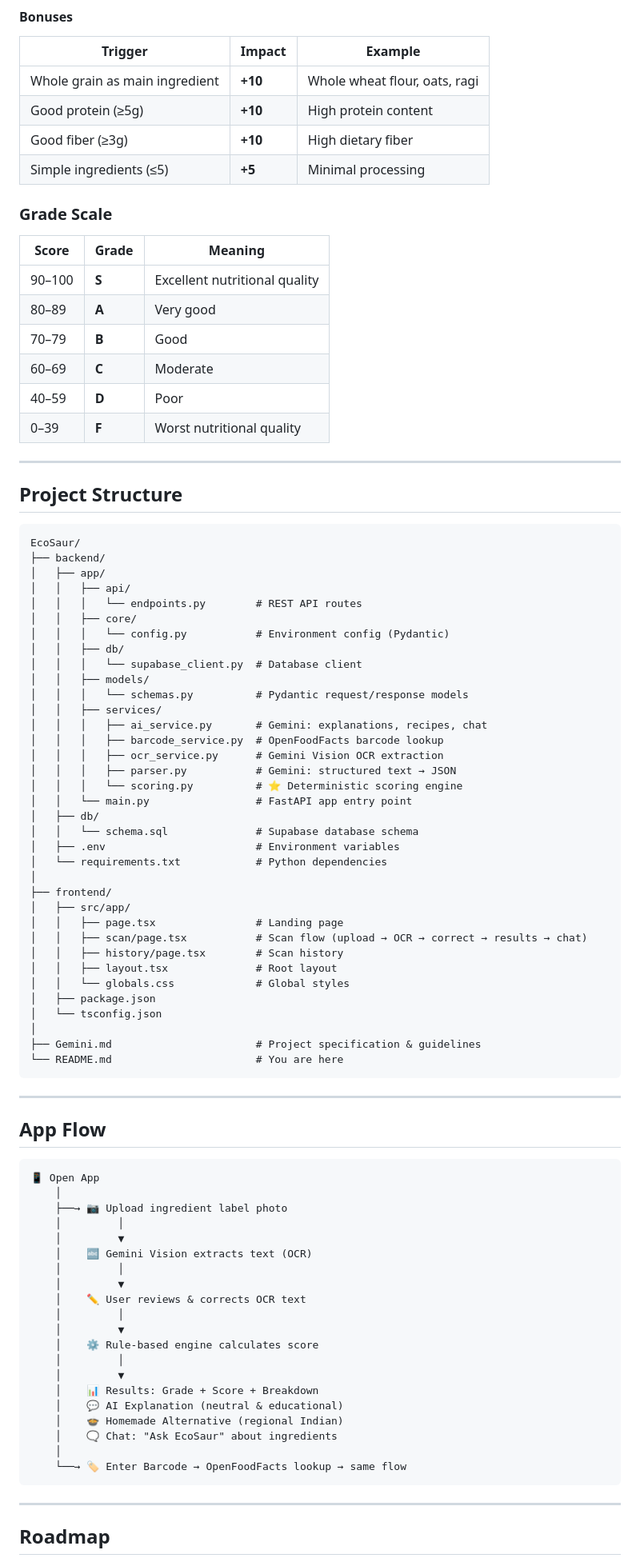
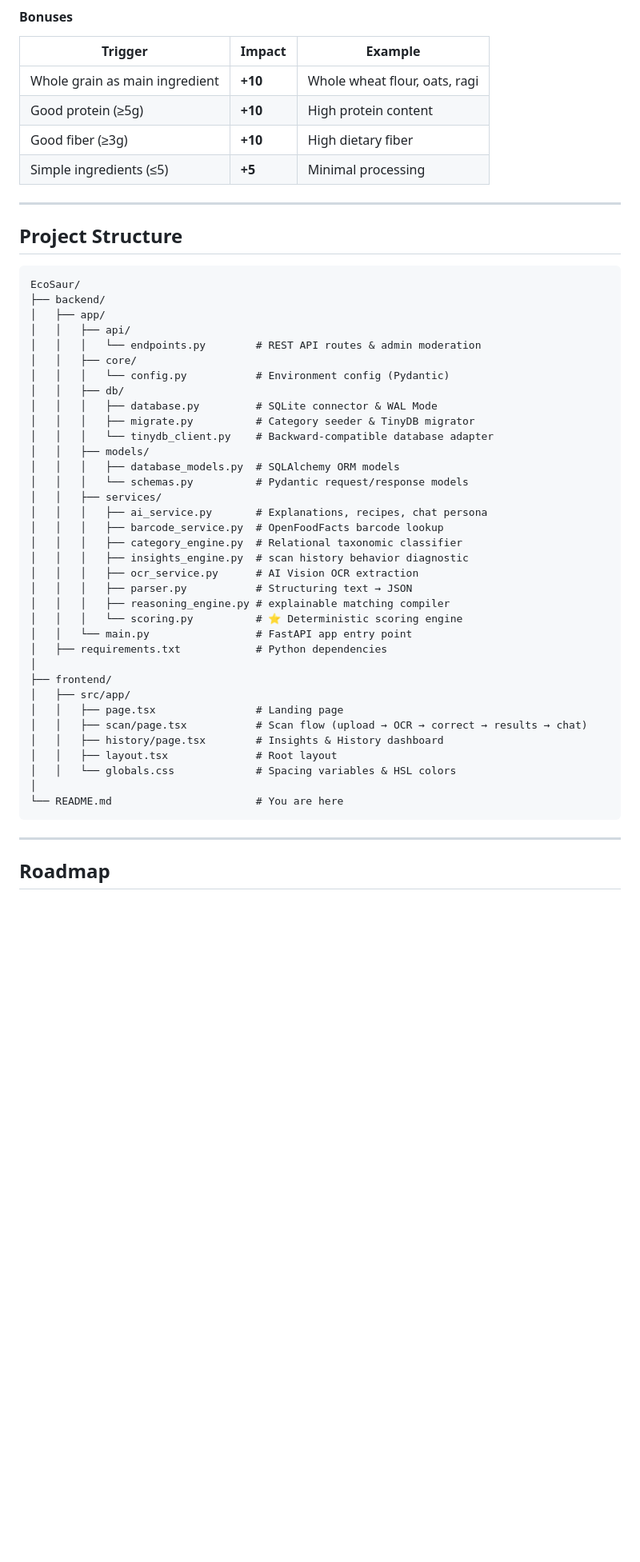
Before and after one commit to StarDeep18/EcoSaur, a Markdown page: README.md, the part around one of its changes. Shown at 80% size. GitHub-like rendering; blank space fills up the shorter version.

````diff
--- a/README.md
+++ b/README.md
@@ -286,17 +278,6 @@ Every product starts at **100 points**. Points are added or deducted based on tr
 | Good fiber (≥3g) | **+10** | High dietary fiber |
 | Simple ingredients (≤5) | **+5** | Minimal processing |
 
-### Grade Scale
-
-| Score | Grade | Meaning |
-|-------|-------|---------|
-| 90–100 | **S** | Excellent nutritional quality |
-| 80–89 | **A** | Very good |
-| 70–79 | **B** | Good |
-| 60–69 | **C** | Moderate |
-| 40–59 | **D** | Poor |
-| 0–39 | **F** | Worst nutritional quality |
-
 ---
 
 ## Project Structure
@@ -306,64 +287,37 @@ EcoSaur/
 ├── backend/
 │   ├── app/
 │   │   ├── api/
-│   │   │   └── endpoints.py        # REST API routes
+│   │   │   └── endpoints.py        # REST API routes & admin moderation
 │   │   ├── core/
 │   │   │   └── config.py           # Environment config (Pydantic)
 │   │   ├── db/
-│   │   │   └── supabase_client.py  # Database client
+│   │   │   ├── database.py         # SQLite connector & WAL Mode
+│   │   │   ├── migrate.py          # Category seeder & TinyDB migrator
+│   │   │   └── tinydb_client.py    # Backward-compatible database adapter
 │   │   ├── models/
+│   │   │   ├── database_models.py  # SQLAlchemy ORM models
 │   │   │   └── schemas.py          # Pydantic request/response models
 │   │   ├── services/
-│   │   │   ├── ai_service.py       # Gemini: explanations, recipes, chat
+│   │   │   ├── ai_service.py       # Explanations, recipes, chat persona
 │   │   │   ├── barcode_service.py  # OpenFoodFacts barcode lookup
-│   │   │   ├── ocr_service.py      # Gemini Vision OCR extraction
-│   │   │   ├── parser.py           # Gemini: structured text → JSON
+│   │   │   ├── category_engine.py  # Relational taxonomic classifier
+│   │   │   ├── insights_engine.py  # scan history behavior diagnostic
+│   │   │   ├── ocr_service.py      # AI Vision OCR extraction
+│   │   │   ├── parser.py           # Structuring text → JSON
+│   │   │   ├── reasoning_engine.py # explainable matching compiler
 │   │   │   └── scoring.py          # ⭐ Deterministic scoring engine
 │   │   └── main.py                 # FastAPI app entry point
-│   ├── db/
-│   │   └── schema.sql              # Supabase database schema
-│   ├── .env                        # Environment variables
-│   └── requirements.txt            # Python dependencies
+│   ├── requirements.txt            # Python dependencies
 │
 ├── frontend/
 │   ├── src/app/
 │   │   ├── page.tsx                # Landing page
 │   │   ├── scan/page.tsx           # Scan flow (upload → OCR → correct → results → chat)
-│   │   ├── history/page.tsx        # Scan history
+│   │   ├── history/page.tsx        # Insights & History dashboard
 │   │   ├── layout.tsx              # Root layout
-│   │   └── globals.css             # Global styles
-│   ├── package.json
-│   └── tsconfig.json
+│   │   └── globals.css             # Spacing variables & HSL colors
 │
-├── Gemini.md                       # Project specification & guidelines
 └── README.md                       # You are here
-```
-
----
-
-## App Flow
-
-```
-📱 Open App
-    │
-    ├──→ 📷 Upload ingredient label photo
-    │         │
-    │         ▼
-    │    🔤 Gemini Vision extracts text (OCR)
-    │         │
-    │         ▼
-    │    ✏️ User reviews & corrects OCR text
-    │         │
-    │         ▼
-    │    ⚙️ Rule-based engine calculates score
-    │         │
-    │         ▼
-    │    📊 Results: Grade + Score + Breakdown
-    │    💬 AI Explanation (neutral & educational)
-    │    🍲 Homemade Alternative (regional Indian)
-    │    🗨️ Chat: "Ask EcoSaur" about ingredients
-    │
-    └──→ 🏷️ Enter Barcode → OpenFoodFacts lookup → same flow
 ```
 
 ---
````
Also changed, not shown: other parts of README.md (+82 -98 lines).
